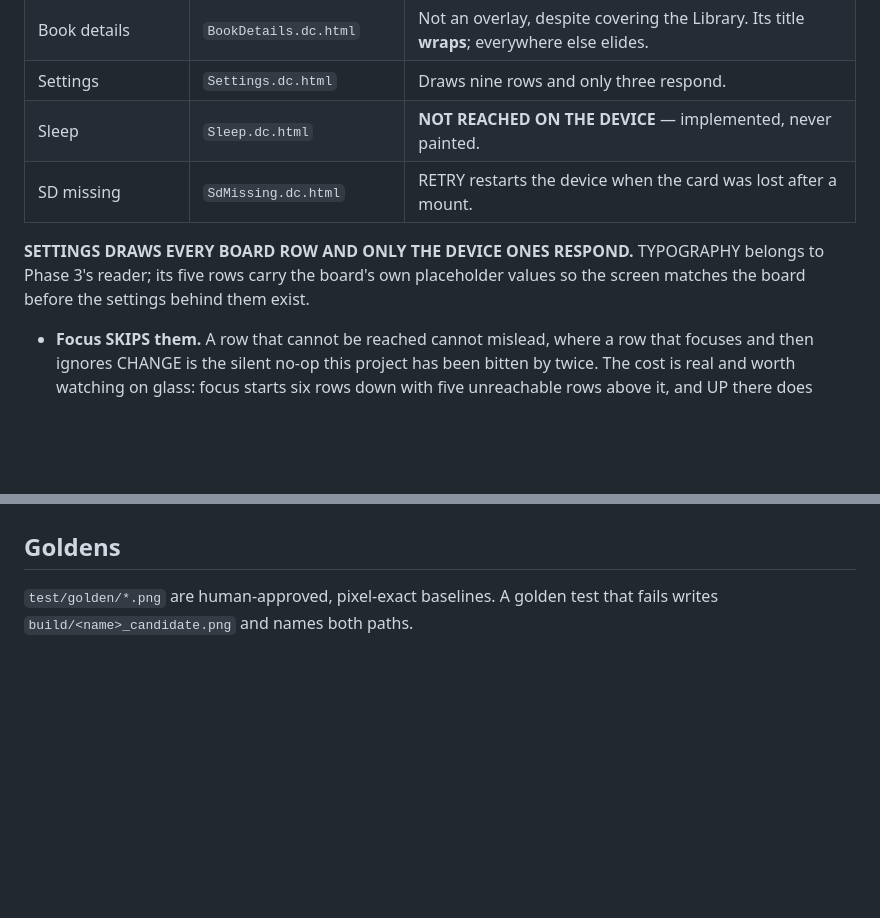
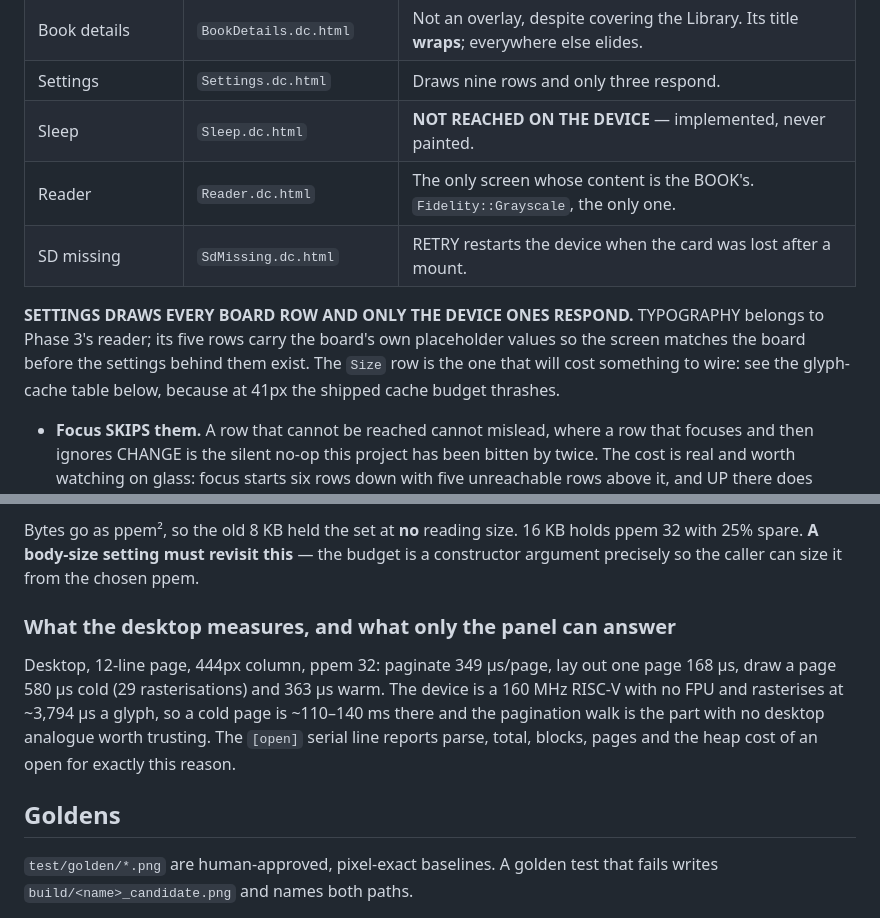
Before and after one commit to Rukkaitto/encre, a Markdown page: CLAUDE.md, 2 parts joined by grey strips. Drawn GitHub-style; blank space fills up the shorter version.

```diff
--- a/CLAUDE.md
+++ b/CLAUDE.md
@@ -968,11 +968,14 @@ worth knowing before changing it:
 | Book details | `BookDetails.dc.html` | Not an overlay, despite covering the Library. Its title **wraps**; everywhere else elides. |
 | Settings | `Settings.dc.html` | Draws nine rows and only three respond. |
 | Sleep | `Sleep.dc.html` | **NOT REACHED ON THE DEVICE** — implemented, never painted. |
+| Reader | `Reader.dc.html` | The only screen whose content is the BOOK's. `Fidelity::Grayscale`, the only one. |
 | SD missing | `SdMissing.dc.html` | RETRY restarts the device when the card was lost after a mount. |
 
 **SETTINGS DRAWS EVERY BOARD ROW AND ONLY THE DEVICE ONES RESPOND.** TYPOGRAPHY
 belongs to Phase 3's reader; its five rows carry the board's own placeholder values
-so the screen matches the board before the settings behind them exist.
+so the screen matches the board before the settings behind them exist. The `Size`
+row is the one that will cost something to wire: see the glyph-cache table below,
+because at 41px the shipped cache budget thrashes.
 
 - **Focus SKIPS them.** A row that cannot be reached cannot mislead, where a row
   that focuses and then ignores CHANGE is the silent no-op this project has been
@@ -1065,3 +1143,16 @@ needs eyes on glass again, it comes back as a board row, not a hidden gesture.
+Bytes go as ppem², so the old 8 KB held the set at **no** reading size. 16 KB holds
+ppem 32 with 25% spare. **A body-size setting must revisit this** — the budget is a
+constructor argument precisely so the caller can size it from the chosen ppem.
+
+### What the desktop measures, and what only the panel can answer
+
+Desktop, 12-line page, 444px column, ppem 32: paginate 349 µs/page, lay out one page
+168 µs, draw a page 580 µs cold (29 rasterisations) and 363 µs warm. The device is a
+160 MHz RISC-V with no FPU and rasterises at ~3,794 µs a glyph, so a cold page is
+~110–140 ms there and the pagination walk is the part with no desktop analogue worth
+trusting. The `[open]` serial line reports parse, total, blocks, pages and the heap
+cost of an open for exactly this reason.
+
 ## Goldens
 
 `test/golden/*.png` are human-approved, pixel-exact baselines. A golden test
```
Also changed, not shown: other parts of CLAUDE.md (+75 -0 lines), 2 other files.
